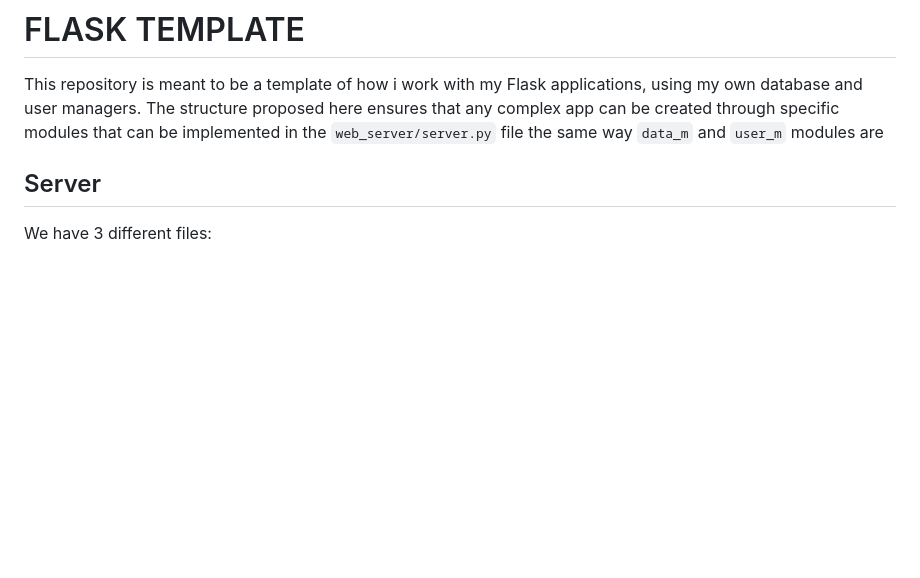
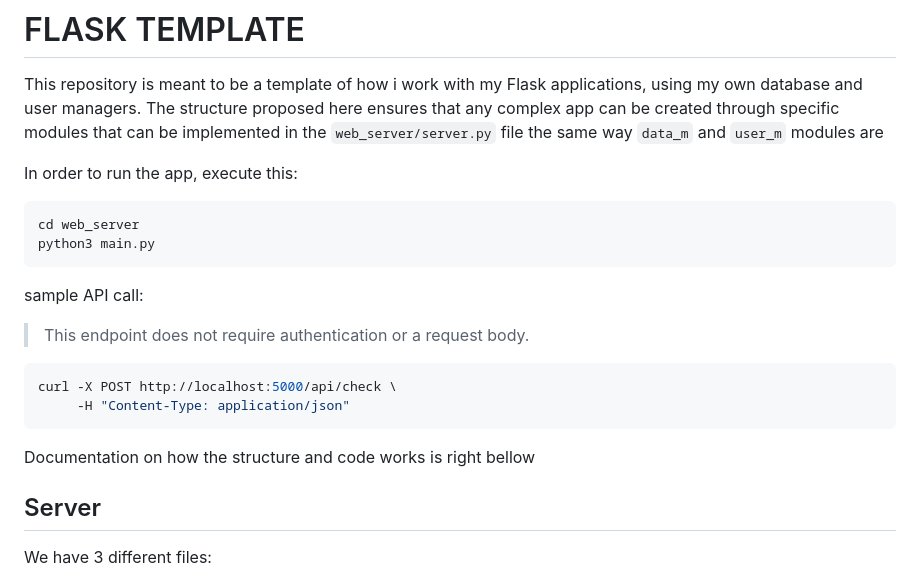
Before and after one commit to Mikemaranon/Flask-server-template, a Markdown page: README.md, the part around the change. Rendered like a GitHub page; blank space fills up the shorter version.

````diff
--- a/README.md
+++ b/README.md
@@ -2,6 +2,21 @@
 
 This repository is meant to be a template of how i work with my Flask applications, using my own database and user managers.
 The structure proposed here ensures that any complex app can be created through specific modules that can be implemented in the `web_server/server.py` file the same way `data_m` and `user_m` modules are
+
+In order to run the app, execute this:
+```bash
+cd web_server
+python3 main.py
+```
+
+sample API call:
+> This endpoint does not require authentication or a request body.
+```bash
+curl -X POST http://localhost:5000/api/check \
+     -H "Content-Type: application/json"
+```
+
+Documentation on how the structure and code works is right bellow
 
 ## Server
 
````
